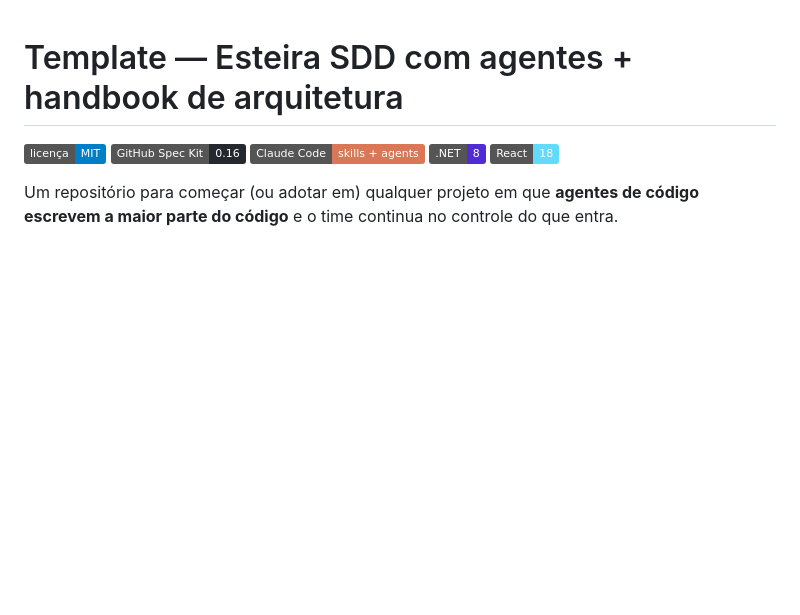
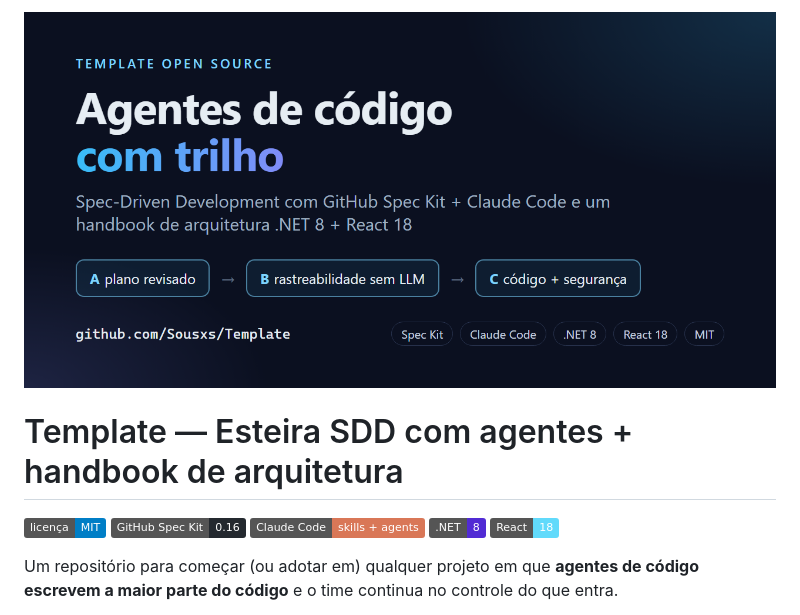
Before and after one commit to Sousxs/Template, a Markdown page: README.md, the part around the change. Drawn GitHub-style; pictures changed too: docs/social-preview.png (added); badges without logos; blank space fills up the shorter version.

Commit message:
docs: imagem de apresentação no topo do README
Co-Authored-By: Claude Opus 5.5 <noreply@anthropic.com>

```diff
--- a/README.md
+++ b/README.md
@@ -1,3 +1,5 @@
+![Agentes de código com trilho: Spec-Driven Development com GitHub Spec Kit + Claude Code, gates A (plano revisado), B (rastreabilidade sem LLM) e C (código + segurança)](docs/social-preview.png)
+
 # Template — Esteira SDD com agentes + handbook de arquitetura
 
 [![Licença: MIT](https://img.shields.io/badge/licen%C3%A7a-MIT-blue.svg)](LICENSE)
```
